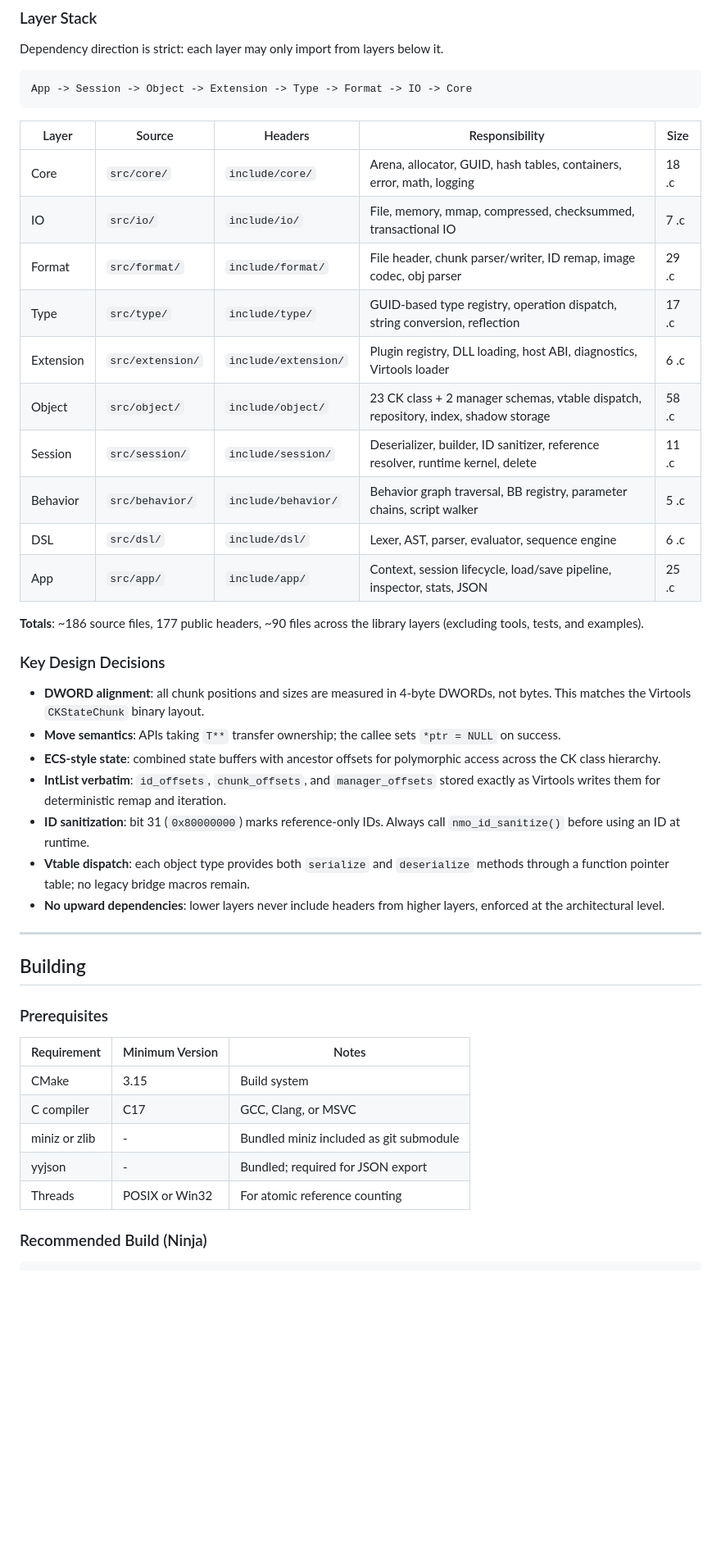
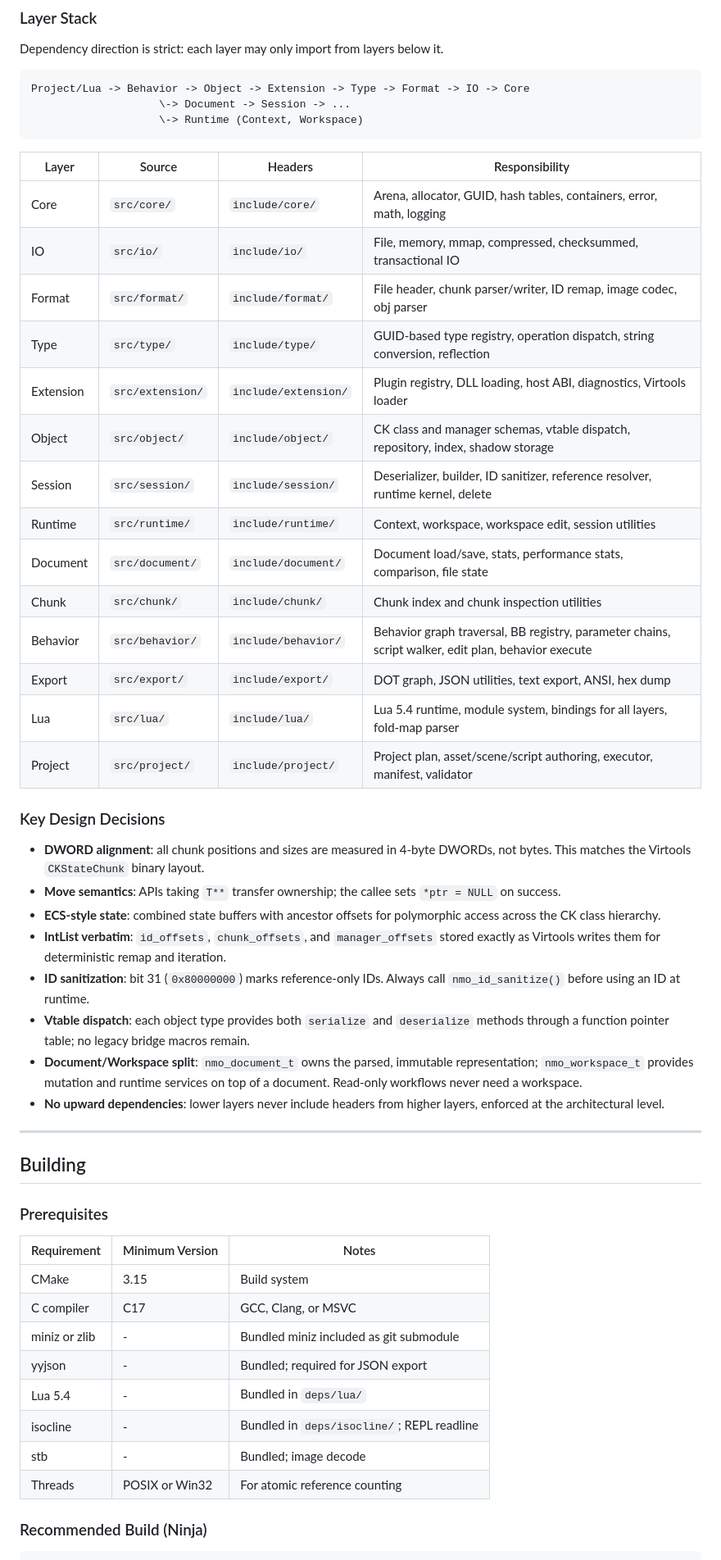
Before and after one commit to doyaGu/libnmo, a Markdown page: README.md, the part around one of its changes. Shown at 82% size. Drawn GitHub-style; blank space fills up the shorter version.

````diff
--- a/README.md
+++ b/README.md
@@ -217,40 +257,46 @@ cc -o demo demo.c -lnmo
 Dependency direction is strict: each layer may only import from layers below it.
 
 ```
-App -> Session -> Object -> Extension -> Type -> Format -> IO -> Core
+Project/Lua -> Behavior -> Object -> Extension -> Type -> Format -> IO -> Core
+                    \-> Document -> Session -> ...
+                    \-> Runtime (Context, Workspace)
 ```
 
-| Layer     | Source          | Headers                   | Responsibility                                                           | Size   |
-|-----------|-----------------|---------------------------|--------------------------------------------------------------------------|--------|
-| Core      | `src/core/`     | `include/core/`           | Arena, allocator, GUID, hash tables, containers, error, math, logging   | 18 .c  |
-| IO        | `src/io/`       | `include/io/`             | File, memory, mmap, compressed, checksummed, transactional IO           | 7 .c   |
-| Format    | `src/format/`   | `include/format/`         | File header, chunk parser/writer, ID remap, image codec, obj parser     | 29 .c  |
-| Type      | `src/type/`     | `include/type/`           | GUID-based type registry, operation dispatch, string conversion, reflection | 17 .c  |
-| Extension | `src/extension/`| `include/extension/`      | Plugin registry, DLL loading, host ABI, diagnostics, Virtools loader    | 6 .c   |
-| Object    | `src/object/`   | `include/object/`         | 23 CK class + 2 manager schemas, vtable dispatch, repository, index, shadow storage | 58 .c |
-| Session   | `src/session/`  | `include/session/`        | Deserializer, builder, ID sanitizer, reference resolver, runtime kernel, delete | 11 .c  |
-| Behavior  | `src/behavior/` | `include/behavior/`       | Behavior graph traversal, BB registry, parameter chains, script walker  | 5 .c   |
-| DSL       | `src/dsl/`      | `include/dsl/`            | Lexer, AST, parser, evaluator, sequence engine                           | 6 .c   |
-| App       | `src/app/`      | `include/app/`            | Context, session lifecycle, load/save pipeline, inspector, stats, JSON  | 25 .c  |
-
-**Totals**: ~186 source files, 177 public headers, ~90 files across the library
-layers (excluding tools, tests, and examples).
+| Layer     | Source           | Headers               | Responsibility                                                                   |
+|-----------|------------------|-----------------------|----------------------------------------------------------------------------------|
+| Core      | `src/core/`      | `include/core/`       | Arena, allocator, GUID, hash tables, containers, error, math, logging           |
+| IO        | `src/io/`        | `include/io/`         | File, memory, mmap, compressed, checksummed, transactional IO                   |
+| Format    | `src/format/`    | `include/format/`     | File header, chunk parser/writer, ID remap, image codec, obj parser             |
+| Type      | `src/type/`      | `include/type/`       | GUID-based type registry, operation dispatch, string conversion, reflection      |
+| Extension | `src/extension/` | `include/extension/`  | Plugin registry, DLL loading, host ABI, diagnostics, Virtools loader            |
+| Object    | `src/object/`    | `include/object/`     | CK class and manager schemas, vtable dispatch, repository, index, shadow storage |
+| Session   | `src/session/`   | `include/session/`    | Deserializer, builder, ID sanitizer, reference resolver, runtime kernel, delete |
+| Runtime   | `src/runtime/`   | `include/runtime/`    | Context, workspace, workspace edit, session utilities                            |
+| Document  | `src/document/`  | `include/document/`   | Document load/save, stats, performance stats, comparison, file state            |
+| Chunk     | `src/chunk/`     | `include/chunk/`      | Chunk index and chunk inspection utilities                                       |
+| Behavior  | `src/behavior/`  | `include/behavior/`   | Behavior graph traversal, BB registry, parameter chains, script walker, edit plan, behavior execute |
+| Export    | `src/export/`    | `include/export/`     | DOT graph, JSON utilities, text export, ANSI, hex dump                          |
+| Lua       | `src/lua/`       | `include/lua/`        | Lua 5.4 runtime, module system, bindings for all layers, fold-map parser        |
+| Project   | `src/project/`   | `include/project/`    | Project plan, asset/scene/script authoring, executor, manifest, validator       |
 
 ### Key Design Decisions
 
 - **DWORD alignment**: all chunk positions and sizes are measured in 4-byte
-  DWORDs, not bytes.  This matches the Virtools `CKStateChunk` binary layout.
+  DWORDs, not bytes. This matches the Virtools `CKStateChunk` binary layout.
 - **Move semantics**: APIs taking `T**` transfer ownership; the callee sets
   `*ptr = NULL` on success.
 - **ECS-style state**: combined state buffers with ancestor offsets for
   polymorphic access across the CK class hierarchy.
 - **IntList verbatim**: `id_offsets`, `chunk_offsets`, and `manager_offsets`
   stored exactly as Virtools writes them for deterministic remap and iteration.
-- **ID sanitization**: bit 31 (`0x80000000`) marks reference-only IDs.  Always
+- **ID sanitization**: bit 31 (`0x80000000`) marks reference-only IDs. Always
   call `nmo_id_sanitize()` before using an ID at runtime.
 - **Vtable dispatch**: each object type provides both `serialize` and
   `deserialize` methods through a function pointer table; no legacy bridge
   macros remain.
+- **Document/Workspace split**: `nmo_document_t` owns the parsed, immutable
+  representation; `nmo_workspace_t` provides mutation and runtime services on
+  top of a document. Read-only workflows never need a workspace.
 - **No upward dependencies**: lower layers never include headers from higher
   layers, enforced at the architectural level.
 
@@ -260,13 +306,16 @@ layers (excluding tools, tests, and examples).
 
 ### Prerequisites
 
-| Requirement         | Minimum Version | Notes                                   |
-|---------------------|-----------------|-----------------------------------------|
-| CMake               | 3.15            | Build system                            |
-| C compiler          | C17             | GCC, Clang, or MSVC                     |
-| miniz or zlib       | -               | Bundled miniz included as git submodule |
-| yyjson              | -               | Bundled; required for JSON export       |
-| Threads             | POSIX or Win32  | For atomic reference counting           |
+| Requirement           | Minimum Version | Notes                                      |
+|-----------------------|-----------------|--------------------------------------------|
+| CMake                 | 3.15            | Build system                               |
+| C compiler            | C17             | GCC, Clang, or MSVC                        |
+| miniz or zlib         | -               | Bundled miniz included as git submodule    |
+| yyjson                | -               | Bundled; required for JSON export          |
+| Lua 5.4               | -               | Bundled in `deps/lua/`                     |
+| isocline              | -               | Bundled in `deps/isocline/`; REPL readline |
+| stb                   | -               | Bundled; image decode                      |
+| Threads               | POSIX or Win32  | For atomic reference counting              |
 
 ### Recommended Build (Ninja)
 
````
Also changed, not shown: other parts of README.md (+221 -138 lines).
